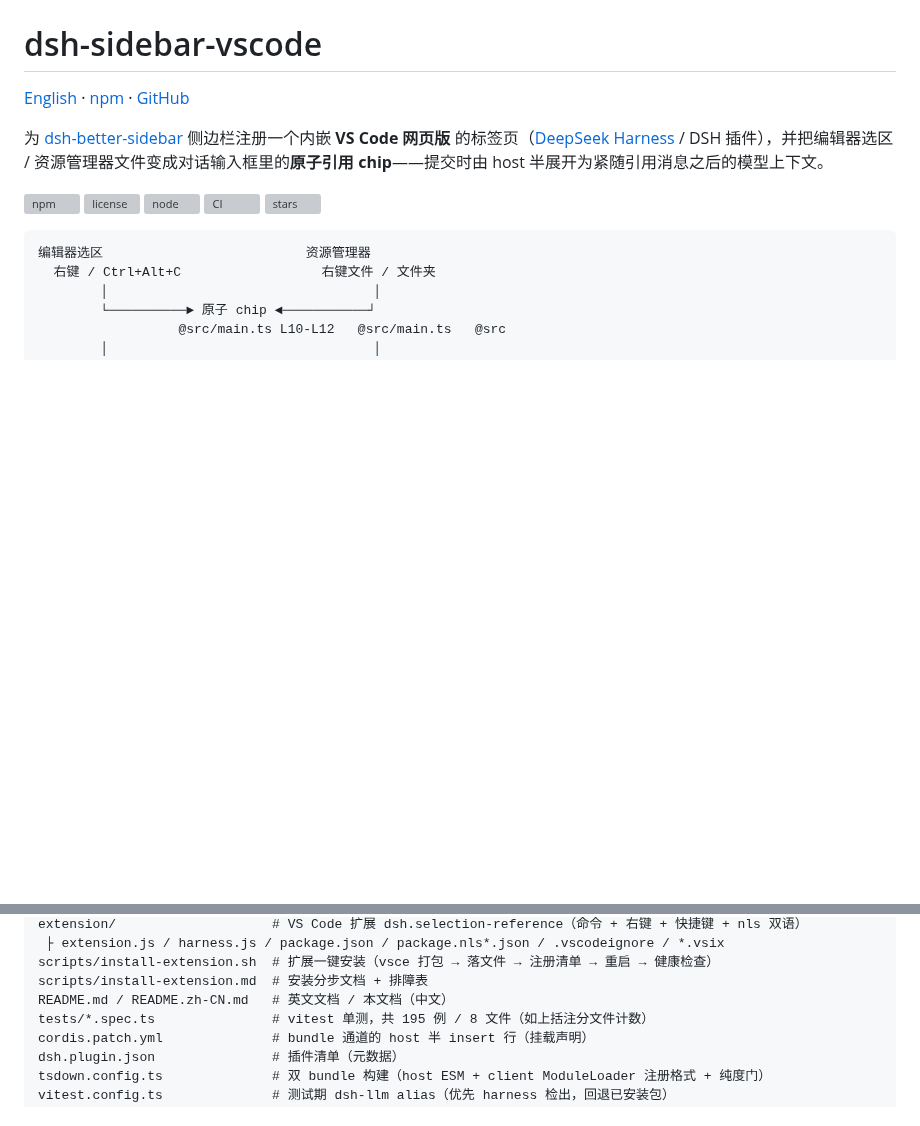
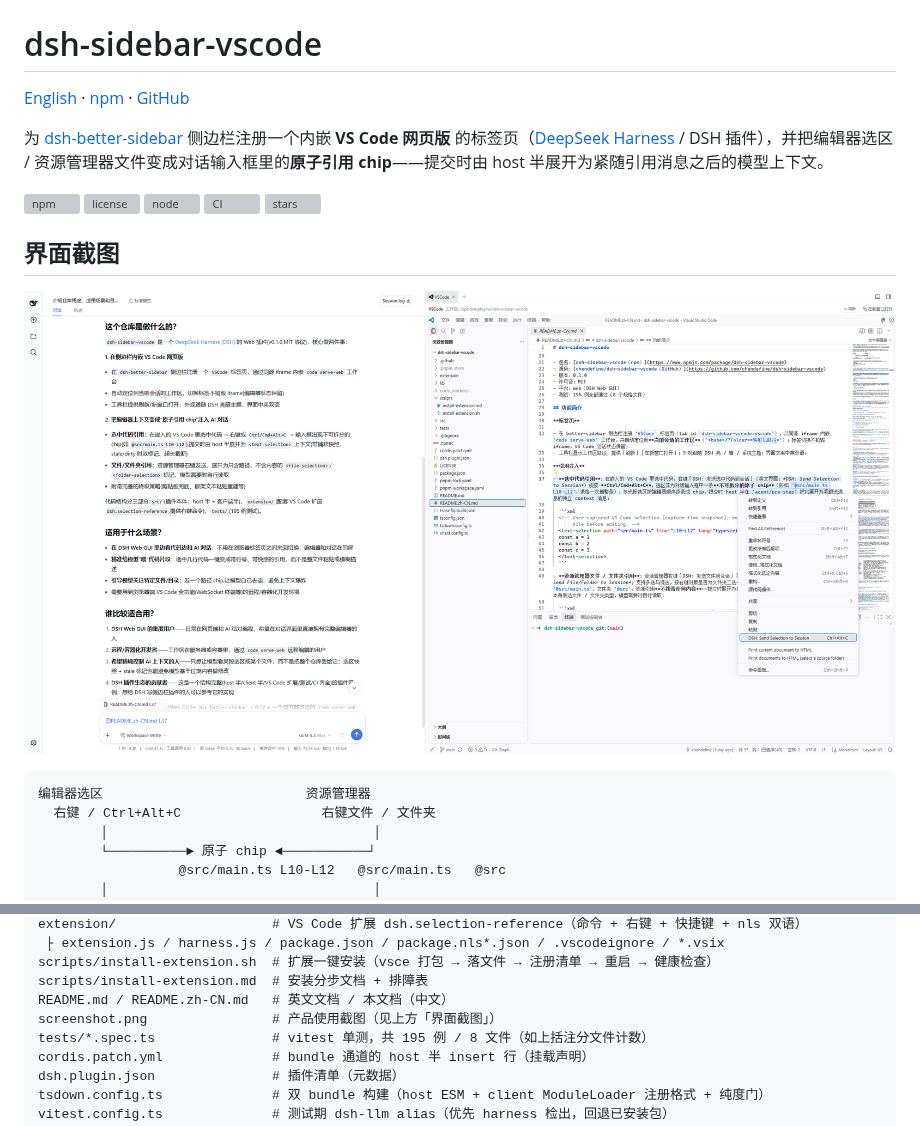
Before and after one commit to chendefine/dsh-sidebar-vscode, a Markdown page: README.zh-CN.md, 2 parts joined by grey strips. Rendered like a GitHub page; pictures changed too: screenshot.png (added); blank space fills up the shorter version; grey boxes are pictures that could not be loaded.

````diff
--- a/README.zh-CN.md
+++ b/README.zh-CN.md
@@ -5,6 +5,10 @@
 为 [dsh-better-sidebar](https://github.com/omdsh-dev/DSH-better-sidebar) 侧边栏注册一个内嵌 **VS Code 网页版** 的标签页（[DeepSeek Harness](https://github.com/deepseek-ai/deepseek-harness) / DSH 插件），并把编辑器选区 / 资源管理器文件变成对话输入框里的**原子引用 chip**——提交时由 host 半展开为紧随引用消息之后的模型上下文。
 
 ![npm](https://img.shields.io/npm/v/dsh-sidebar-vscode) ![license](https://img.shields.io/npm/l/dsh-sidebar-vscode) ![node](https://img.shields.io/node/v/dsh-sidebar-vscode) ![CI](https://img.shields.io/github/actions/workflow/status/chendefine/dsh-sidebar-vscode/ci.yml) ![stars](https://img.shields.io/github/stars/chendefine/dsh-sidebar-vscode)
+
+## 界面截图
+
+![产品使用截图](screenshot.png)
 
 ```
 编辑器选区                          资源管理器
@@ -260,6 +264,7 @@ extension/                    # VS Code 扩展 dsh.selection-reference（命令
 scripts/install-extension.sh  # 扩展一键安装（vsce 打包 → 落文件 → 注册清单 → 重启 → 健康检查）
 scripts/install-extension.md  # 安装分步文档 + 排障表
 README.md / README.zh-CN.md   # 英文文档 / 本文档（中文）
+screenshot.png                # 产品使用截图（见上方「界面截图」）
 tests/*.spec.ts               # vitest 单测，共 195 例 / 8 文件（如上括注分文件计数）
 cordis.patch.yml              # bundle 通道的 host 半 insert 行（挂载声明）
 dsh.plugin.json               # 插件清单（元数据）
````
Also changed, not shown: README.md (+5 -0 lines), 1 other file.
